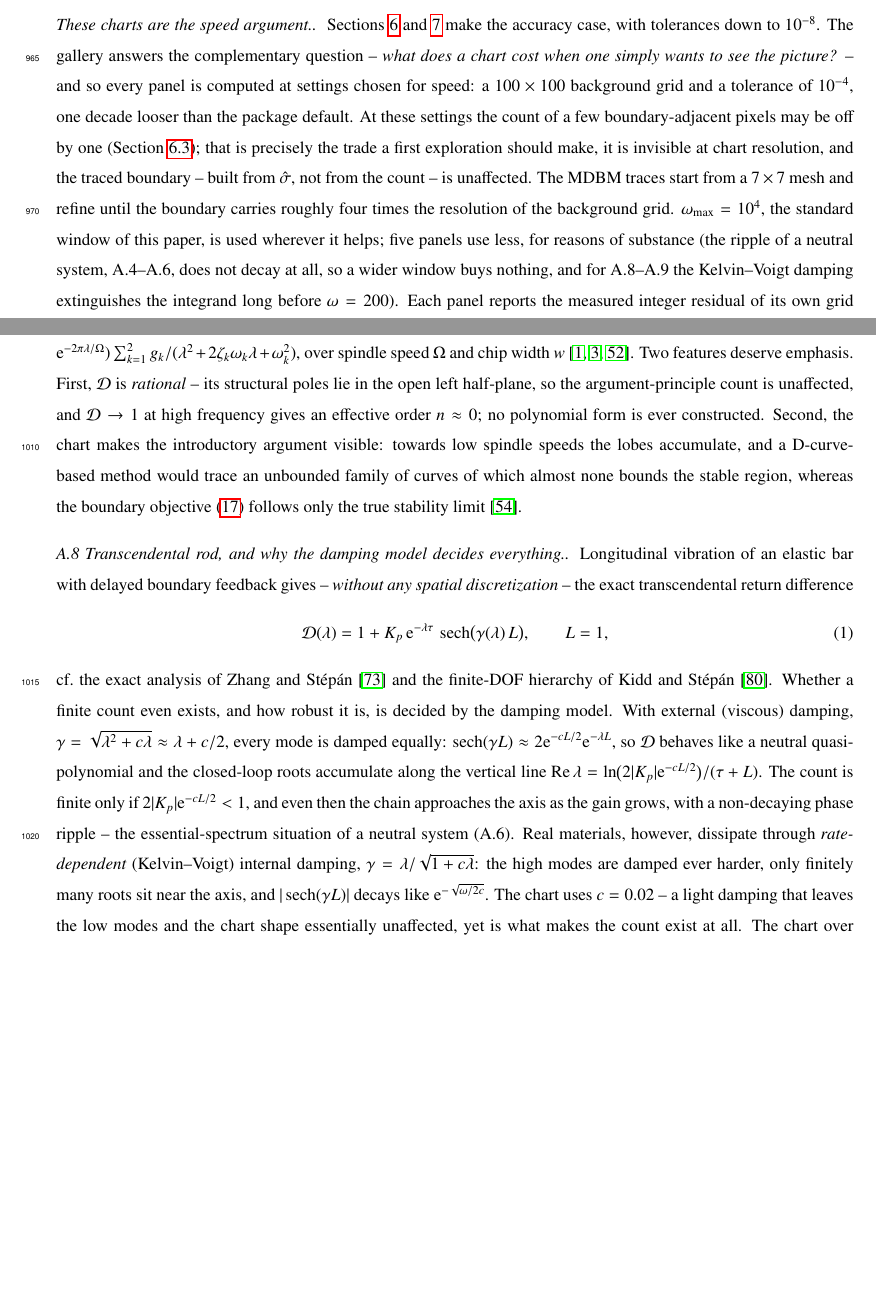
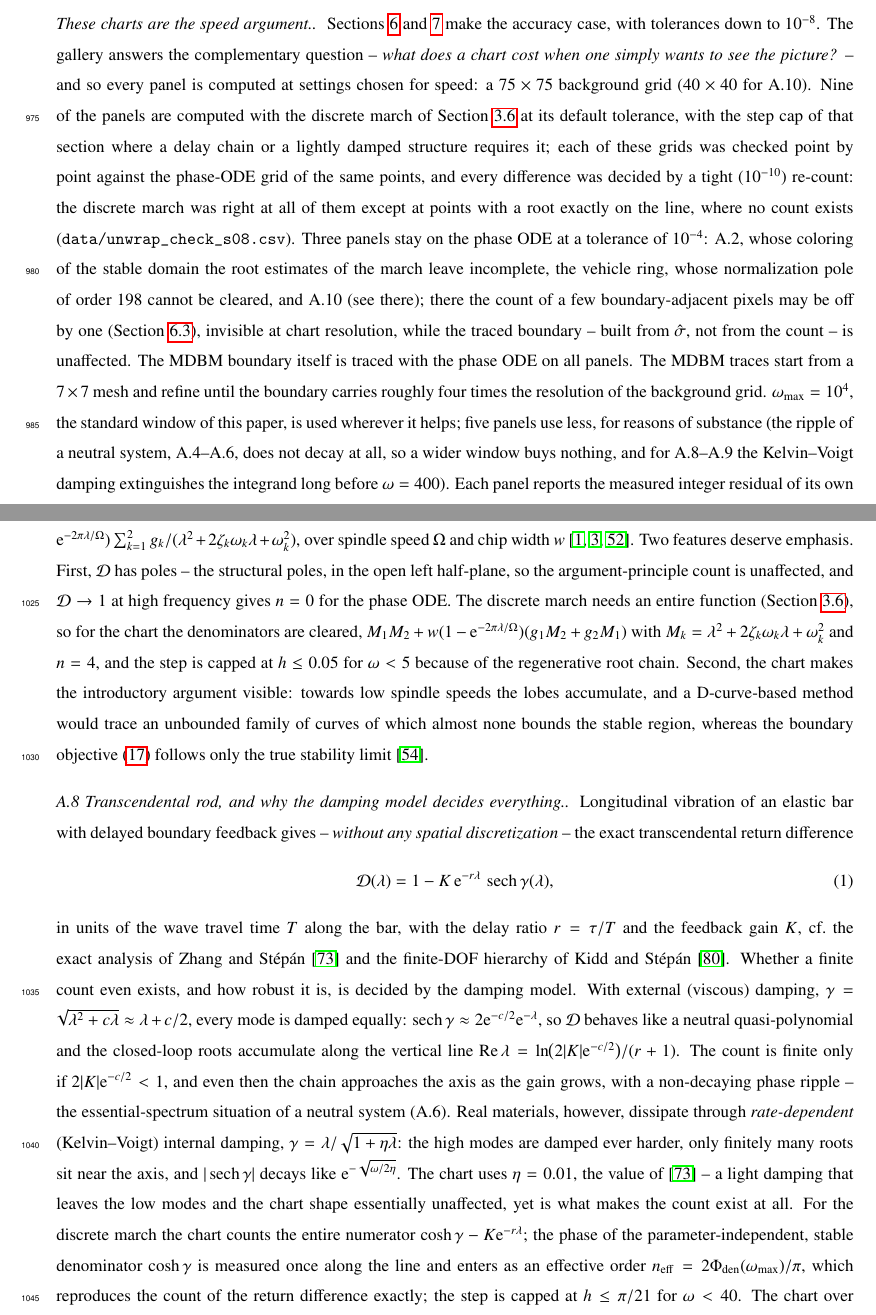
Before and after one commit to bachrathyd/InterpolatedNyquist.jl, a LaTeX paper (paper/main.tex, which reads paper/sections/06_showcase.tex, paper/sections/appendix.tex): two parts of pages 44 and 47 of 57 before the commit and two parts of pages 44 and 47 of 58 after it, joined at a grey line, cut so that both start at the same text, the shorter picture padded with empty space. Compiled offline with pdfLaTeX.

Commit message:
Text for the unwrap example charts: showcase/sigma captions, gallery settings and per-case back-ends (A.4-A.11), rod model aligned with the code (1 - K e^{-r lam} sech gamma, eta = 0.01), denominator phase as effective order, A.10 as the generic 2pi blind spot, vehicle-ring panel in the caption (citation TODO)
Co-Authored-By: Claude Opus 5.5 <noreply@anthropic.com>

```diff
--- a/paper/sections/06_showcase.tex
+++ b/paper/sections/06_showcase.tex
@@ -15,4 +15,4 @@ with a singular mass matrix.
   with delayed PD control. Colored background: combined
   field~\eqref{eq:coloring} of the brute-force sweep (smooth stability margin
   $\sest$ inside the stable domain, integer number of unstable roots
-  outside). Black curve: stability boundary traced by MDBM with the scalar
+  outside), computed with the discrete march of Section~\ref{sec:unwrap}:
--- a/paper/sections/appendix.tex
+++ b/paper/sections/appendix.tex
@@ -11,20 +11,28 @@ package repository.
 and~\ref{sec:performance} make the accuracy case, with tolerances down to
 $10^{-8}$. The gallery answers the complementary question -- \emph{what does a
 chart cost when one simply wants to see the picture?} -- and so every panel
-is computed at settings chosen for speed: a $100\times100$ background grid
-and a tolerance of $10^{-4}$, one decade looser than the package default. At
-these settings the count of a few boundary-adjacent pixels may be off by one
-(Section~\ref{sec:showcase-tolerance}); that is precisely the trade a first
-exploration should make, it is invisible at chart resolution, and the traced
-boundary -- built from $\sest$, not from the count -- is unaffected. The
+is computed at settings chosen for speed: a $75\times75$ background grid
+($40\times40$ for A.10). Nine of the panels are computed with the discrete
+march of Section~\ref{sec:unwrap} at its default tolerance, with the step cap
+of that section where a delay chain or a lightly damped structure requires it;
+each of these grids was checked point by point against the phase-ODE grid of
+the same points, and every difference was decided by a tight ($10^{-10}$)
+re-count: the discrete march was right at all of them except at points with a
+root exactly on the line, where no count exists
+(\code{data/unwrap\_check\_s08.csv}). Three panels stay on the phase ODE at a
+tolerance of $10^{-4}$: A.2, whose coloring of the stable domain the root
+estimates of the march leave incomplete, the vehicle ring, whose
+normalization pole of order $198$ cannot be cleared, and A.10 (see there);
+there the count of a few boundary-adjacent pixels may be off by
+one (Section~\ref{sec:showcase-tolerance}), invisible at chart resolution,
+while the traced boundary -- built from $\sest$, not from the count -- is
+unaffected. The MDBM boundary itself is traced with the phase ODE on all
+panels. The
 MDBM traces start from a $7\times7$ mesh and refine until the boundary
 carries roughly four times the resolution of the background grid.
 $\wmax=10^{4}$, the standard window of this paper, is used wherever it
 helps; five panels use less, for reasons of substance (the ripple of a
 neutral system, A.4--A.6, does not decay at all, so a wider window buys
 nothing, and for A.8--A.9 the Kelvin--Voigt damping extinguishes the
-integrand long before $\omega=200$). Each panel reports the measured integer
-residual of its own grid (\code{data/gallery\_timings.csv}): on every
-retarded panel the median residual is $\sim10^{-4}$, while on the neutral
-panels it is $\approx0.1$ -- the irreducible tail oscillation of
-Section~\ref{sec:integerness}, not a symptom of truncation.
+integrand long before $\omega=400$). Each panel reports the measured integer
+residual of its own grid (\code{data/gallery\_timings.csv}): on the retarded
@@ -116,10 +133,14 @@ The regenerative turning model with a two-mode flexible structure,
 $\Dfun(\lam)=1+w\,(1-\ee^{-2\pi\lam/\Omega})\sum_{k=1}^{2}
 g_k/(\lam^2+2\zeta_k\omega_k\lam+\omega_k^2)$, over spindle speed $\Omega$
 and chip width $w$~\cite{tobias1958theory,altintas1995analytical,stepan2001modelling}.
-Two features deserve emphasis. First, $\Dfun$ is \emph{rational} -- its
-structural poles lie in the open left half-plane, so the argument-principle
-count is unaffected, and $\Dfun\to1$ at high frequency gives an effective
-order $n\approx0$; no polynomial form is ever constructed. Second, the
+Two features deserve emphasis. First, $\Dfun$ has poles -- the structural
+poles, in the open left half-plane, so the argument-principle count is
+unaffected, and $\Dfun\to1$ at high frequency gives $n=0$ for the phase ODE.
+The discrete march needs an entire function (Section~\ref{sec:unwrap}), so
+for the chart the denominators are cleared,
+$M_1M_2+w(1-\ee^{-2\pi\lam/\Omega})(g_1M_2+g_2M_1)$ with
+$M_k=\lam^2+2\zeta_k\omega_k\lam+\omega_k^2$ and $n=4$, and the step is capped
+at $h\le0.05$ for $\omega<5$ because of the regenerative root chain. Second, the
 chart makes the introductory argument visible: towards low spindle speeds
 the lobes accumulate, and a D-curve-based method would trace an unbounded
 family of curves of which almost none bounds the stable region, whereas the
@@ -132,27 +153,34 @@ Longitudinal vibration of an elastic bar with delayed boundary feedback gives
 -- \emph{without any spatial discretization} -- the exact transcendental
 return difference
 \begin{equation}\label{eq:beam}
-  \Dfun(\lam) = 1 + K_p\,\ee^{-\lam\tau}\,\operatorname{sech}\bigl(\gamma(\lam)\,L\bigr),
-  \qquad L=1,
+  \Dfun(\lam) = 1 - K\,\ee^{-r\lam}\,\operatorname{sech}\gamma(\lam),
 \end{equation}
+in units of the wave travel time $T$ along the bar, with the delay ratio
+$r=\tau/T$ and the feedback gain $K$,
 cf.\ the exact analysis of Zhang and St\'ep\'an~\cite{zhang2016exact} and the
 finite-DOF hierarchy of Kidd and St\'ep\'an~\cite{kidd2014delayed}. Whether a
 finite count even exists, and how robust it is, is decided by the damping
 model. With external (viscous) damping, $\gamma=\sqrt{\lam^2+c\lam}\approx
 \lam+c/2$, every mode is damped equally:
-$\operatorname{sech}(\gamma L)\approx2\ee^{-cL/2}\ee^{-\lam L}$, so $\Dfun$
+$\operatorname{sech}\gamma\approx2\ee^{-c/2}\ee^{-\lam}$, so $\Dfun$
 behaves like a neutral quasi-polynomial and the closed-loop roots accumulate
-along the vertical line $\Real\lam=\ln\bigl(2|K_p|\ee^{-cL/2}\bigr)/(\tau+L)$.
-The count is finite only if $2|K_p|\ee^{-cL/2}<1$, and even then the chain
+along the vertical line $\Real\lam=\ln\bigl(2|K|\ee^{-c/2}\bigr)/(r+1)$.
+The count is finite only if $2|K|\ee^{-c/2}<1$, and even then the chain
 approaches the axis as the gain grows, with a non-decaying phase ripple --
 the essential-spectrum situation of a neutral system (A.6). Real materials, however, dissipate
 through \emph{rate-dependent} (Kelvin--Voigt) internal damping,
-$\gamma=\lam/\sqrt{1+c\lam}$: the high modes are damped ever harder, only
-finitely many roots sit near the axis, and $|\operatorname{sech}(\gamma L)|$
-decays like $\ee^{-\sqrt{\omega/2c}}$. The chart uses $c=0.02$ -- a light
-damping that leaves the low modes and the chart shape essentially
-unaffected, yet is what makes the count exist at all. The chart over
-$(K_p,\tau)$ in Fig.~\ref{fig:galleryb} shows the resulting stable bands;
+$\gamma=\lam/\sqrt{1+\eta\lam}$: the high modes are damped ever harder, only
+finitely many roots sit near the axis, and $|\operatorname{sech}\gamma|$
+decays like $\ee^{-\sqrt{\omega/2\eta}}$. The chart uses $\eta=0.01$, the
+value of~\cite{zhang2016exact} -- a light damping that leaves the low modes
+and the chart shape essentially unaffected, yet is what makes the count exist
+at all. For the discrete march the chart counts the entire numerator
+$\cosh\gamma-K\ee^{-r\lam}$; the phase of the parameter-independent, stable
+denominator $\cosh\gamma$ is measured once along the line and enters as an
+effective order $n_{\mathrm{eff}}=2\Phi_{\mathrm{den}}(\wmax)/\pi$, which
+reproduces the count of the return difference exactly; the step is capped at
+$h\le\pi/21$ for $\omega<40$. The chart over $(r,K)$ in
+Fig.~\ref{fig:galleryb} shows the resulting stable bands;
 the example doubles as a reminder that the right damping law is a modeling
 decision the method faithfully reflects rather than papers over.
 
```
Also changed, not shown: paper/sections/03_method.tex (+17 -7 lines), paper/sections/07_performance.tex (+7 -2 lines), paper/main.pdf, paper/sections/06_showcase.tex (7 more changed lines), paper/sections/appendix.tex (52 more changed lines).
